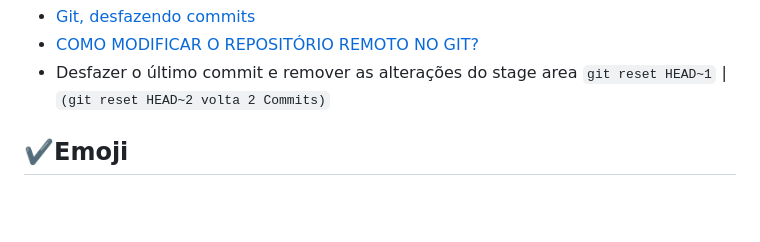
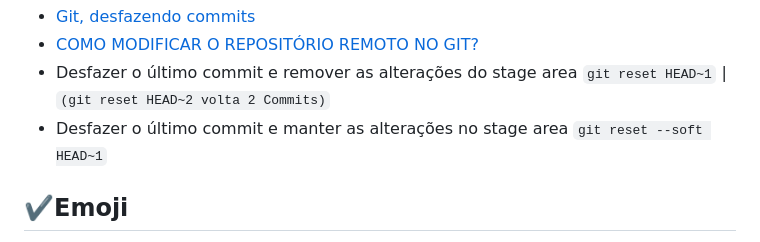
Before and after one commit to omartins-zs/tips-utilities, a Markdown page: README.md, the part around the change. Drawn GitHub-style; blank space fills up the shorter version.

Commit message:
Add Dica de Git para Desfazer Commit

```diff
--- a/README.md
+++ b/README.md
@@ -49,6 +49,8 @@
 - [Git, desfazendo commits](https://brorlandi.github.io/git-desfazendo-commits)
 - [COMO MODIFICAR O REPOSITÓRIO REMOTO NO GIT?](https://wallacemaxters.com.br/blog/50/como-modificar-o-repositorio-remoto-no-git)
 - Desfazer o último commit e remover as alterações do stage area `git reset HEAD~1` | `(git reset HEAD~2 volta 2 Commits)`
+- Desfazer o último commit e manter as alterações no stage area  `git reset --soft HEAD~1`
+
 ## ✔️Emoji
 
 - Enciclopédia de Emoji [Emojipedia](https://emojipedia.org/)
```
